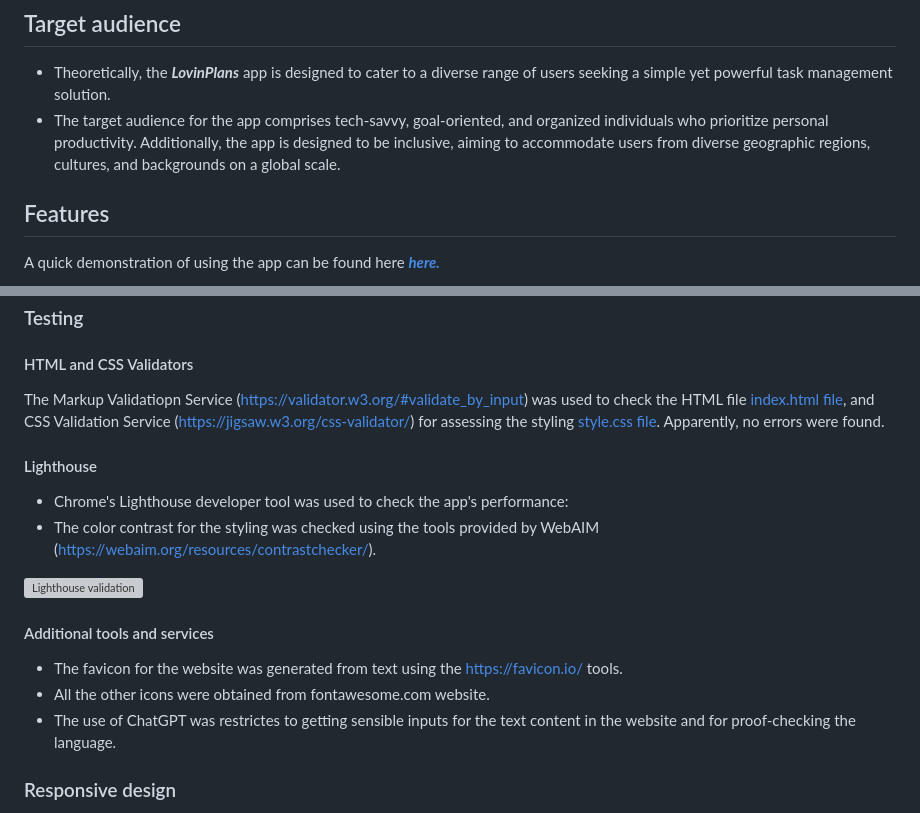
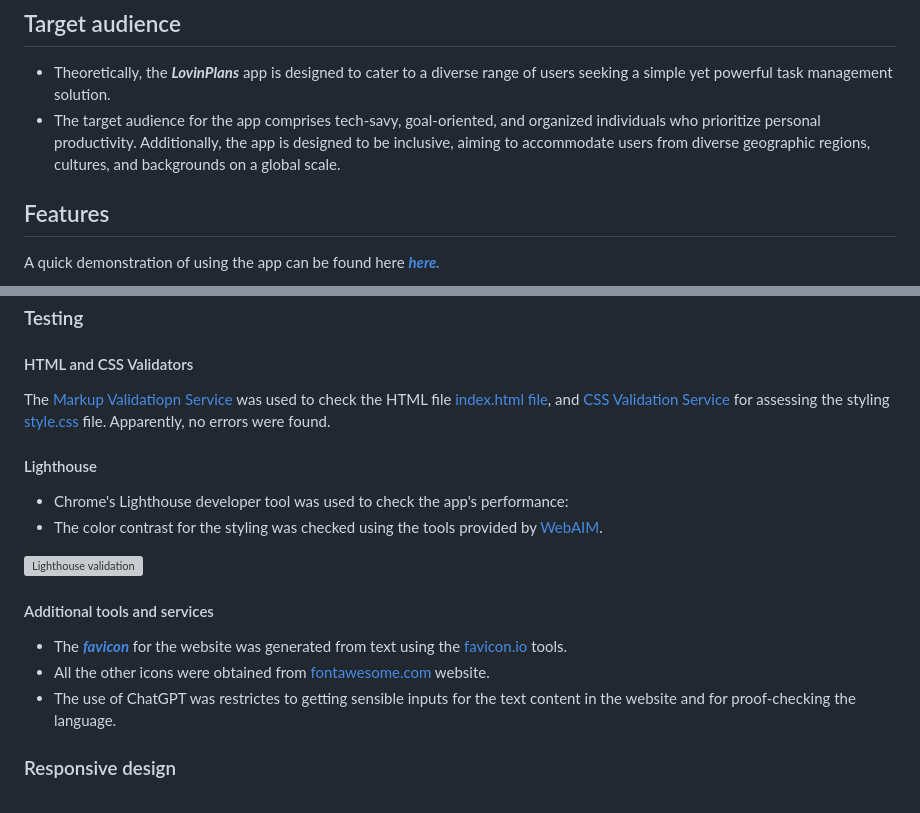
Before and after one commit to eneliviu/Portofoloio-2, a Markdown page: README.md, 2 parts joined by grey strips. Rendered like a GitHub page; grey boxes are pictures that could not be loaded.

Commit message:
Docs: finalize readme file

```diff
--- a/README.md
+++ b/README.md
@@ -20,7 +20,7 @@ The result of the project is the ***LovinPlans***-app that provides a user-frien
 
 ## Target audience
 * Theoretically, the ***LovinPlans*** app is designed to cater to a diverse range of users seeking a simple yet powerful task management solution.
-* The target audience for the app comprises tech-savvy, goal-oriented, and organized individuals who prioritize personal productivity. Additionally, the app is designed to be inclusive, aiming to accommodate users from diverse geographic regions, cultures, and backgrounds on a global scale.
+* The target audience for the app comprises tech-savy, goal-oriented, and organized individuals who prioritize personal productivity. Additionally, the app is designed to be inclusive, aiming to accommodate users from diverse geographic regions, cultures, and backgrounds on a global scale.
 
 ## Features
 
@@ -84,18 +84,17 @@ The JS code was also run in the Chrome developer tool Console for direct access
 
 ### Testing
 #### HTML and CSS Validators
-The Markup Validatiopn Service (https://validator.w3.org/#validate_by_input) was used to check the HTML file [index.html file](index.html), and CSS Validation Service (https://jigsaw.w3.org/css-validator/)
-for assessing the styling [style.css file](style.css). Apparently, no errors were found.
+The [Markup Validatiopn Service](https://validator.w3.org/#validate_by_input) was used to check the HTML file [index.html file](index.html), and [CSS Validation Service](https://jigsaw.w3.org/css-validator/) for assessing the styling [style.css](style.css) file. Apparently, no errors were found.
 
 #### Lighthouse
 - Chrome's Lighthouse developer tool was used to check the app's performance:
-- The color contrast for the styling was checked using the tools provided by WebAIM (https://webaim.org/resources/contrastchecker/).
+- The color contrast for the styling was checked using the tools provided by [WebAIM](https://webaim.org/resources/contrastchecker/).
 
 ![Lighthouse validation](/assets/images/lighthouse1.webp "Google Chrome dev tools: Lighthouse assessment")
 
 #### Additional tools and services
-- The favicon for the website was generated from text using the https://favicon.io/ tools.
-- All the other icons were obtained from fontawesome.com website.
+- The [***favicon***](/assets/favicon/favicon.ico) for the website was generated from text using the [favicon.io](https://favicon.io/) tools.
+- All the other icons were obtained from [fontawesome.com](https://fontawesome.com/) website.
 - The use of ChatGPT was restrictes to getting sensible inputs for the text content in the website and for proof-checking the language.
 
 ### Responsive design
```
Also changed, not shown: other parts of README.md (+2 -2 lines).
